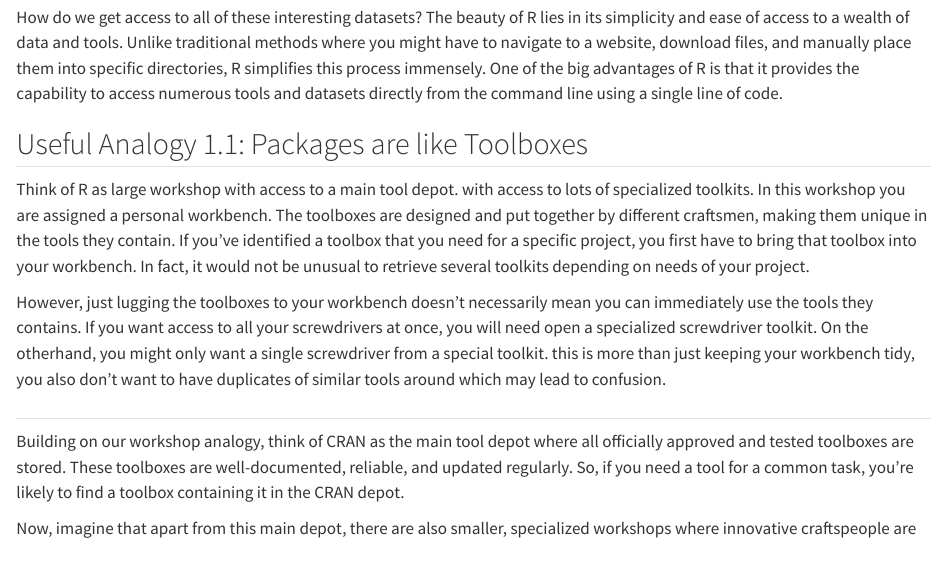
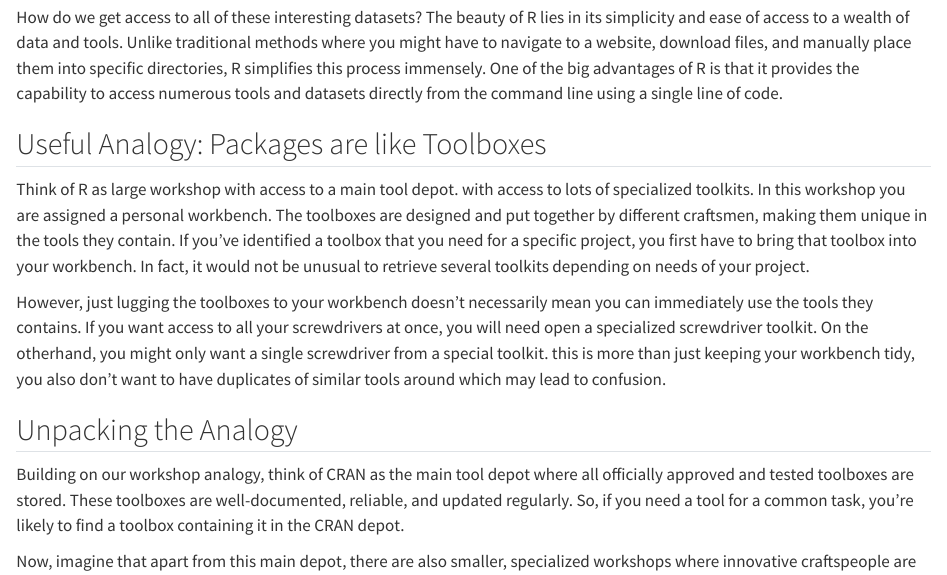
Before and after one commit to drpedapati/RforDoctors, a Quarto document (getting_started.qmd): the page in a window 1100 px wide, from 430 px down. Rendered offline with R 4.5, knitr and Pandoc in place of Quarto, with nearby package versions.

Commit message:
Update getting_started.qmd file with new dataset name and heading

```diff
--- a/getting_started.qmd
+++ b/getting_started.qmd
@@ -12,13 +12,13 @@
 
 How do we get access to all of these interesting datasets? The beauty of R lies in its simplicity and ease of access to a wealth of data and tools. Unlike traditional methods where you might have to navigate to a website, download files, and manually place them into specific directories, R simplifies this process immensely. One of the big advantages of R is that it provides the capability to access numerous tools and datasets directly from the command line using a single line of code.
 
-## Useful Analogy 1.1: Packages are like Toolboxes
+## Useful Analogy: Packages are like Toolboxes
 
 Think of R as large workshop with access to a main tool depot. with access to lots of specialized toolkits. In this workshop you are assigned a personal workbench. The toolboxes are designed and put together by different craftsmen, making them unique in the tools they contain. If you've identified a toolbox that you need for a specific project, you first have to bring that toolbox into your workbench. In fact, it would not be unusual to retrieve several toolkits depending on needs of your project.
 
 However, just lugging the toolboxes to your workbench doesn't necessarily mean you can immediately use the tools they contains. If you want access to all your screwdrivers at once, you will need open a specialized screwdriver toolkit. On the otherhand, you might only want a single screwdriver from a special toolkit. this is more than just keeping your workbench tidy, you also don't want to have duplicates of similar tools around which may lead to confusion.
 
-##
+## Unpacking the Analogy
 Building on our workshop analogy, think of CRAN as the main tool depot where all officially approved and tested toolboxes are stored. These toolboxes are well-documented, reliable, and updated regularly. So, if you need a tool for a common task, you're likely to find a toolbox containing it in the CRAN depot.
 
 Now, imagine that apart from this main depot, there are also smaller, specialized workshops where innovative craftspeople are continuously designing new and experimental toolboxes. These places are like GitHub and other development repositories. They offer exciting, cutting-edge tools that may not have made their way to the main CRAN depot yet. While the tools from these workshops can be highly useful, they also come with a word of caution as they may not be as thoroughly tested and documented as those in the CRAN depot.
```
